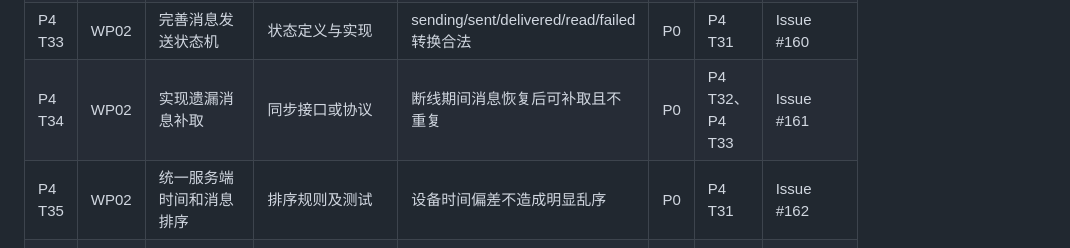
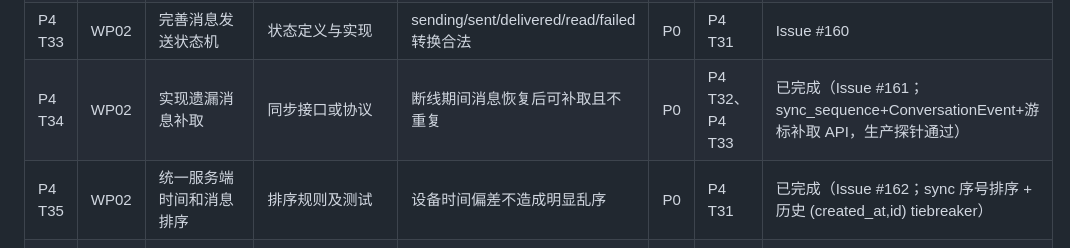
Before and after one commit to HeanX/iChat_Pro, a Markdown page: docs/phase4/tasks.md, the part around the change. Drawn GitHub-style.

Commit message:
docs(phase4): T34/T35 completed with production sync evidence

```diff
--- a/docs/phase4/tasks.md
+++ b/docs/phase4/tasks.md
@@ -49,8 +49,8 @@
 | P4 T31 | WP02 | 统一三端协议版本和错误码 | 协议文档 | 客户端可识别兼容版本和错误类型 | P0 | P4 T14、P4 T24 | 已完成（Issue #158；ADR-P4-02 + 生产实测 401/4003 门禁） |
 | P4 T32 | WP02 | 复核并增强消息唯一 ID 与幂等 | 服务端/客户端实现及测试 | HTTP/WebSocket 重试不产生重复消息 | P0 | P4 T31 | 已完成（Issue #159；两轮复审整改复验：savepoint/密钥时机/摘要规范化，384 条全绿） |
 | P4 T33 | WP02 | 完善消息发送状态机 | 状态定义与实现 | sending/sent/delivered/read/failed 转换合法 | P0 | P4 T31 | Issue #160 |
-| P4 T34 | WP02 | 实现遗漏消息补取 | 同步接口或协议 | 断线期间消息恢复后可补取且不重复 | P0 | P4 T32、P4 T33 | Issue #161 |
-| P4 T35 | WP02 | 统一服务端时间和消息排序 | 排序规则及测试 | 设备时间偏差不造成明显乱序 | P0 | P4 T31 | Issue #162 |
+| P4 T34 | WP02 | 实现遗漏消息补取 | 同步接口或协议 | 断线期间消息恢复后可补取且不重复 | P0 | P4 T32、P4 T33 | 已完成（Issue #161；sync_sequence+ConversationEvent+游标补取 API，生产探针通过） |
+| P4 T35 | WP02 | 统一服务端时间和消息排序 | 排序规则及测试 | 设备时间偏差不造成明显乱序 | P0 | P4 T31 | 已完成（Issue #162；sync 序号排序 + 历史 (created_at,id) tiebreaker） |
 | P4 T36 | WP02 | 统一 HTTP fallback 与 WebSocket 规则 | 一致性测试与修复 | 两条发送路径执行相同权限、幂等和状态逻辑 | P0 | P4 T32、P4 T33 | 已完成（Issue #163；两轮复审整改复验：全部写入路径入服务层，无视图旁路） |
 | P4 T37 | WP02 | 完成 Windows—Android 跨端聊天 | 综合演示与结果记录 | 两台独立设备双向文本消息通过 | P0 | P4 T20、P4 T26、P4 T31～P4 T36 | 未核对 |
 | P4 T38 | WP05 | 编写 E2EE 威胁模型和数据流 | 威胁模型、数据流图 | 明确资产、攻击面、信任边界和不可保存数据 | P0 | P4 T01、P4 T04 | Issue #165 |
```
